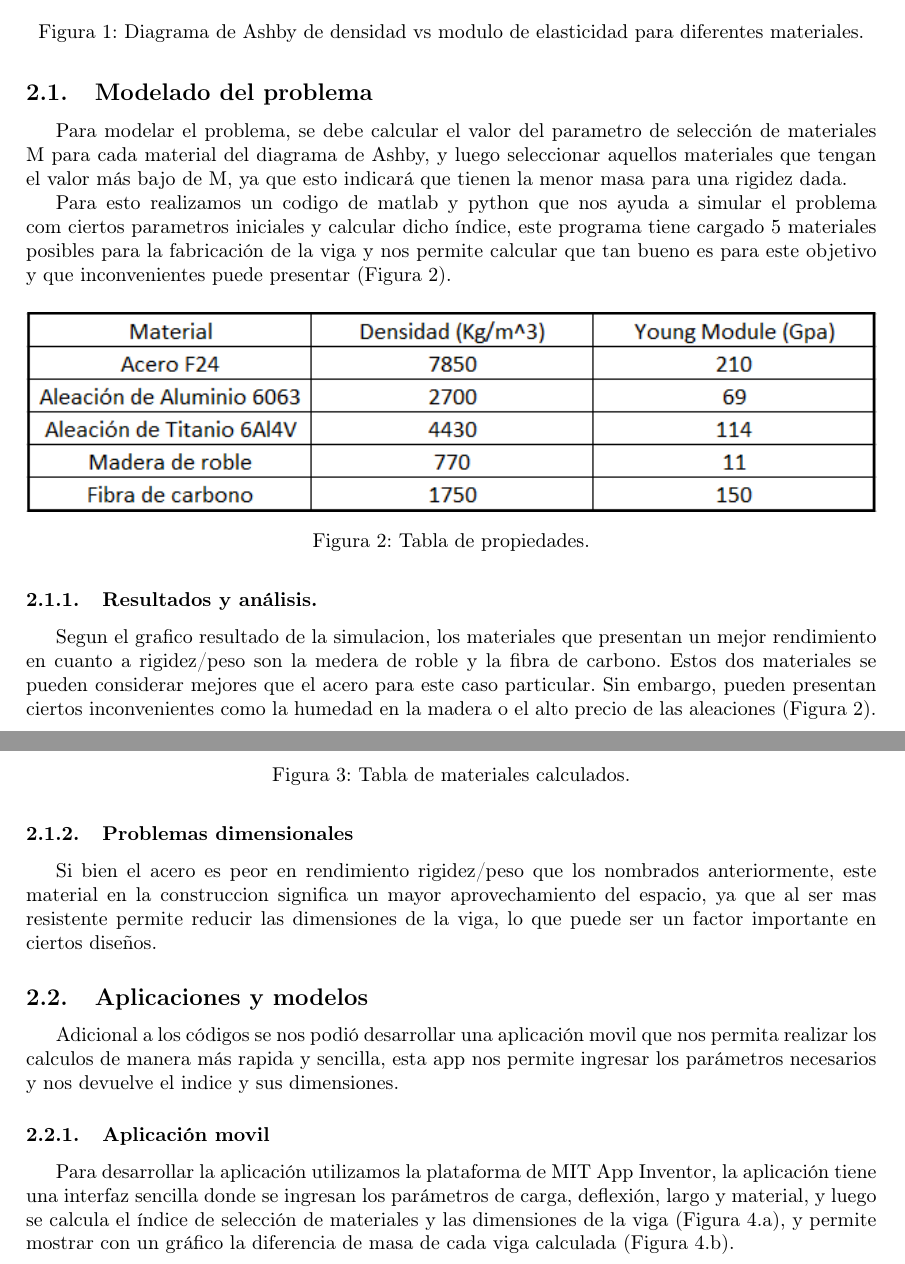
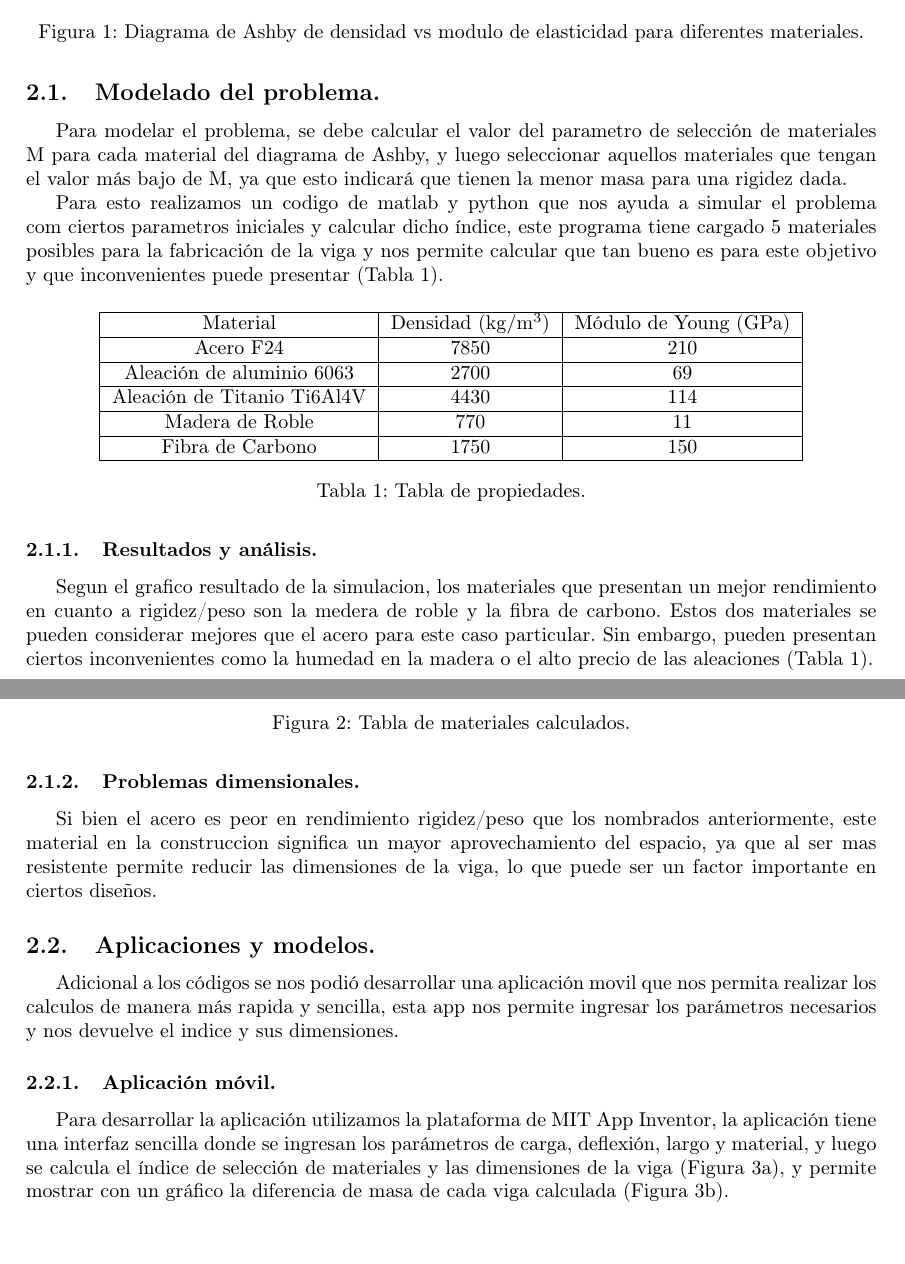
Before and after one commit to jgalaxi/latex, a LaTeX paper (Tp 7-02/main.tex): two parts of pages 3 and 4 of 8 before the commit and two parts of pages 3 and 4 of 7 after it, joined at a grey line, cut so that both start at the same text, the shorter picture padded with empty space. Compiled offline with pdfLaTeX.

Commit message:
arreglos mínimos del 7-02

```diff
--- a/Tp 7-02/main.tex
+++ b/Tp 7-02/main.tex
@@ -41,18 +43,30 @@ El objetivo es minimizar la masa M, por lo que se debe minimizar este parámetro
-\subsection{Modelado del problema}
+\end{figure}
+
+\subsection{Modelado del problema.}
+
 Para modelar el problema, se debe calcular el valor del parametro de selección de materiales M para cada material del diagrama de Ashby, y luego seleccionar aquellos materiales que tengan el valor más bajo de M, ya que esto indicará que tienen la menor masa para una rigidez dada.
 
 
-Para esto realizamos un codigo de matlab y python que nos ayuda a simular el problema com ciertos parametros iniciales y calcular dicho índice, este programa tiene cargado 5 materiales posibles para la fabricación de la viga y nos permite calcular que tan bueno es para este objetivo y que inconvenientes puede presentar (Figura 2).
+Para esto realizamos un codigo de matlab y python que nos ayuda a simular el problema com ciertos parametros iniciales y calcular dicho índice, este programa tiene cargado 5 materiales posibles para la fabricación de la viga y nos permite calcular que tan bueno es para este objetivo y que inconvenientes puede presentar (\autoref{fig:mattabble}).
 
-\begin{figure}[H]
+\begin{table}[H]
     \centering
-    \includegraphics[width=1\textwidth]{imagenes/tablamat.png}
+    \begin{tabular}{|c|c|c|}
+        \hline
+        Material & Densidad (\si{\kilogram\per\cubic\metre}) & Módulo de Young (\si{\giga\pascal}) \\ \hline
+        Acero F24 & 7850 & 210 \\ \hline
+        Aleación de aluminio 6063 & 2700 & 69 \\ \hline
+        Aleación de Titanio Ti6Al4V & 4430 & 114 \\ \hline
+        Madera de Roble & 770 & 11 \\ \hline
+        Fibra de Carbono & 1750 & 150 \\
+        \hline
+    \end{tabular}
     \caption{Tabla de propiedades.}
     \label{fig:mattabble}
-\end{figure}
+\end{table}
 
 \subsubsection{Resultados y análisis.}
-Segun el grafico resultado de la simulacion, los materiales que presentan un mejor rendimiento en cuanto a rigidez/peso son la medera de roble y la fibra de carbono. Estos dos materiales se pueden considerar mejores que el acero para este caso particular. Sin embargo, pueden presentan ciertos inconvenientes como la humedad en la madera o el alto precio de las aleaciones (Figura 2).
+Segun el grafico resultado de la simulacion, los materiales que presentan un mejor rendimiento en cuanto a rigidez/peso son la medera de roble y la fibra de carbono. Estos dos materiales se pueden considerar mejores que el acero para este caso particular. Sin embargo, pueden presentan ciertos inconvenientes como la humedad en la madera o el alto precio de las aleaciones (\autoref{fig:mattabble}).
 
 \begin{figure}[H]
     \centering
@@ -61,12 +75,16 @@ Segun el grafico resultado de la simulacion, los materiales que presentan un mej
     \label{fig:matlab}
 \end{figure}
 
-\subsubsection{Problemas dimensionales}
+\subsubsection{Problemas dimensionales.}
+
 Si bien el acero es peor en rendimiento rigidez/peso que los nombrados anteriormente, este material en la construccion significa un mayor aprovechamiento del espacio, ya que al ser mas resistente permite reducir las dimensiones de la viga, lo que puede ser un factor importante en ciertos diseños.
 
-\subsection{Aplicaciones y modelos}
+\subsection{Aplicaciones y modelos.}
+
 Adicional a los códigos se nos podió desarrollar una aplicación movil que nos permita realizar los calculos de manera más rapida y sencilla, esta app nos permite ingresar los parámetros necesarios y nos devuelve el indice y sus dimensiones.
 
-\subsubsection{Aplicación movil}
-Para desarrollar la aplicación utilizamos la plataforma de MIT App Inventor, la aplicación tiene una interfaz sencilla donde se ingresan los parámetros de carga, deflexión, largo y material, y luego se calcula el índice de selección de materiales y las dimensiones de la viga (Figura 4.a), y permite mostrar con un gráfico la diferencia de masa de cada viga calculada (Figura 4.b).
+\subsubsection{Aplicación móvil.}
+
+Para desarrollar la aplicación utilizamos la plataforma de MIT App Inventor, la aplicación tiene una interfaz sencilla donde se ingresan los parámetros de carga, deflexión, largo y material, y luego se calcula el índice de selección de materiales y las dimensiones de la viga (\autoref{fig:calc}), y permite mostrar con un gráfico la diferencia de masa de cada viga calculada (\autoref{fig:graf}).
+
 \begin{figure}[H]
```
Also changed, not shown: Tp 7-02/main.pdf, Tp 7-02/main.tex (23 more changed lines).
